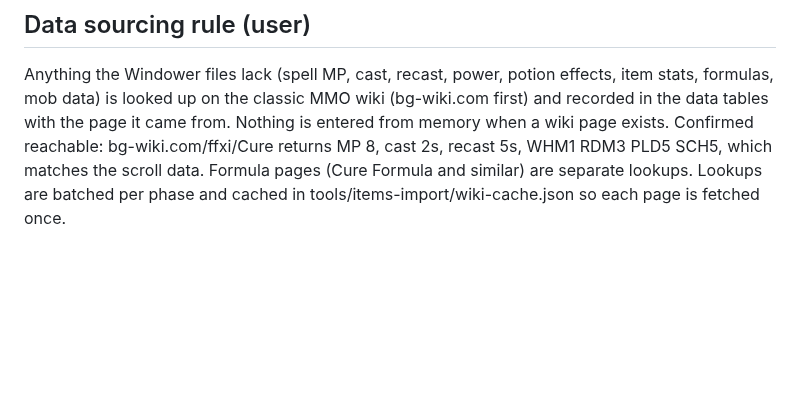
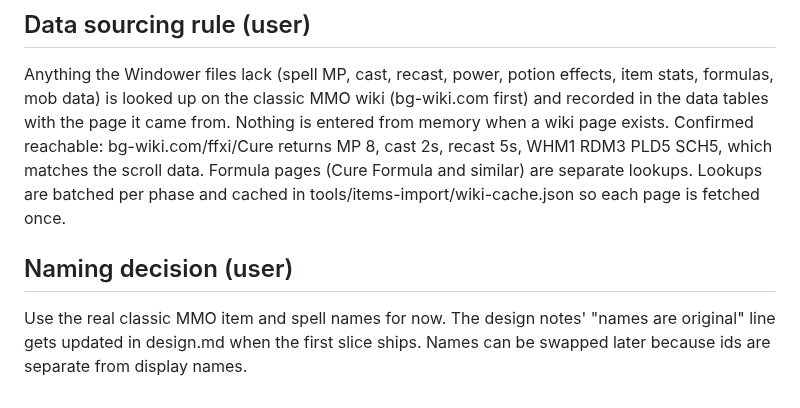
Before and after one commit to ianmcgo/Untitled-Solo-MMO, a Markdown page: design/item-plan.md, the part around the change. Rendered like a GitHub page; blank space fills up the shorter version.

Commit message:
Item plan: use classic MMO names
Co-Authored-By: Claude Sonnet 5.5 <noreply@anthropic.com>
Claude-Session: https://claude.ai/code/session_01JG8eg9sVXAKSiNhmaFocws

```diff
--- a/design/item-plan.md
+++ b/design/item-plan.md
@@ -60,3 +60,6 @@ Suggested model: Sonnet for A to E and H; Opus for F and G (formula design and b
 
 ## Data sourcing rule (user)
 Anything the Windower files lack (spell MP, cast, recast, power, potion effects, item stats, formulas, mob data) is looked up on the classic MMO wiki (bg-wiki.com first) and recorded in the data tables with the page it came from. Nothing is entered from memory when a wiki page exists. Confirmed reachable: bg-wiki.com/ffxi/Cure returns MP 8, cast 2s, recast 5s, WHM1 RDM3 PLD5 SCH5, which matches the scroll data. Formula pages (Cure Formula and similar) are separate lookups. Lookups are batched per phase and cached in tools/items-import/wiki-cache.json so each page is fetched once.
+
+## Naming decision (user)
+Use the real classic MMO item and spell names for now. The design notes' "names are original" line gets updated in design.md when the first slice ships. Names can be swapped later because ids are separate from display names.
```
